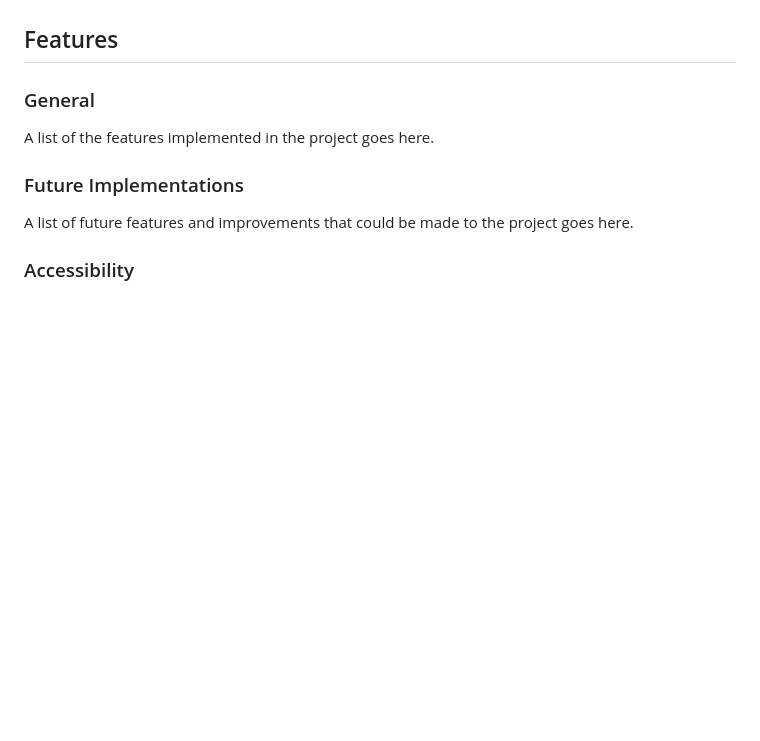
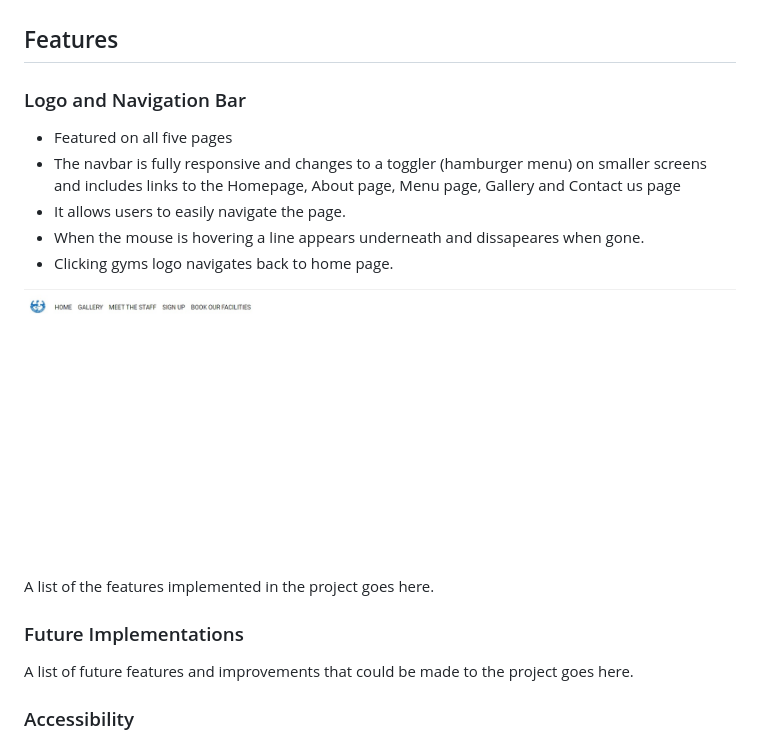
Before and after one commit to lewisjones37/afan-valley-fitness, a Markdown page: README.md, the part around the change. Rendered like a GitHub page; pictures changed too: docs/navbar.jpg (added); blank space fills up the shorter version.

Commit message:
add nav bar in features in readme

```diff
--- a/README.md
+++ b/README.md
@@ -97,7 +97,15 @@ A list of wireframes, showing the layout and design of the project, goes here.
 
 ## Features
 
-### General
+### Logo and Navigation Bar
+- Featured on all five pages
+- The navbar is fully responsive and changes to a toggler (hamburger menu) on smaller screens and includes links to the Homepage, About page, Menu page, Gallery and Contact us page
+- It allows users to easily navigate the page.
+- When the mouse is hovering a line appears underneath and dissapeares when gone.
+- Clicking gyms logo navigates back to home page.
+
+![Image of Nav Bar](docs/navbar.jpg)
+
 
 A list of the features implemented in the project goes here.
 
```
